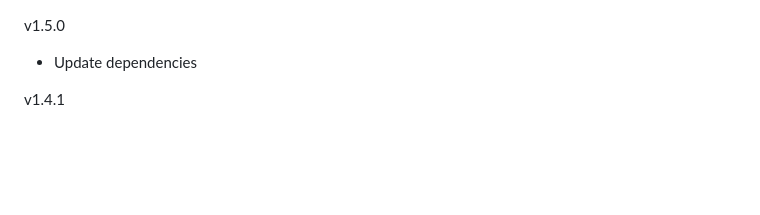
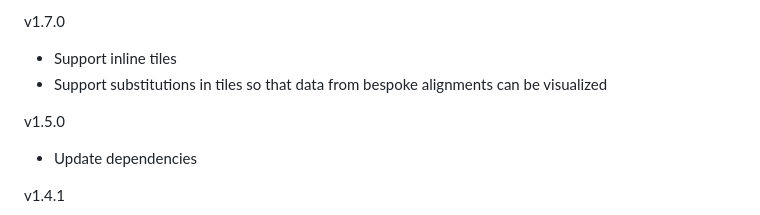
Before and after one commit to higlass/higlass-pileup, a Markdown page: CHANGELOG.md, the part around the change. Drawn GitHub-style; blank space fills up the shorter version.

Commit message:
Updated the CHANGELOG

```diff
--- a/CHANGELOG.md
+++ b/CHANGELOG.md
@@ -1,3 +1,8 @@
+v1.7.0
+
+- Support inline tiles
+- Support substitutions in tiles so that data from bespoke alignments can be visualized
+
 v1.5.0
 
 - Update dependencies
```
